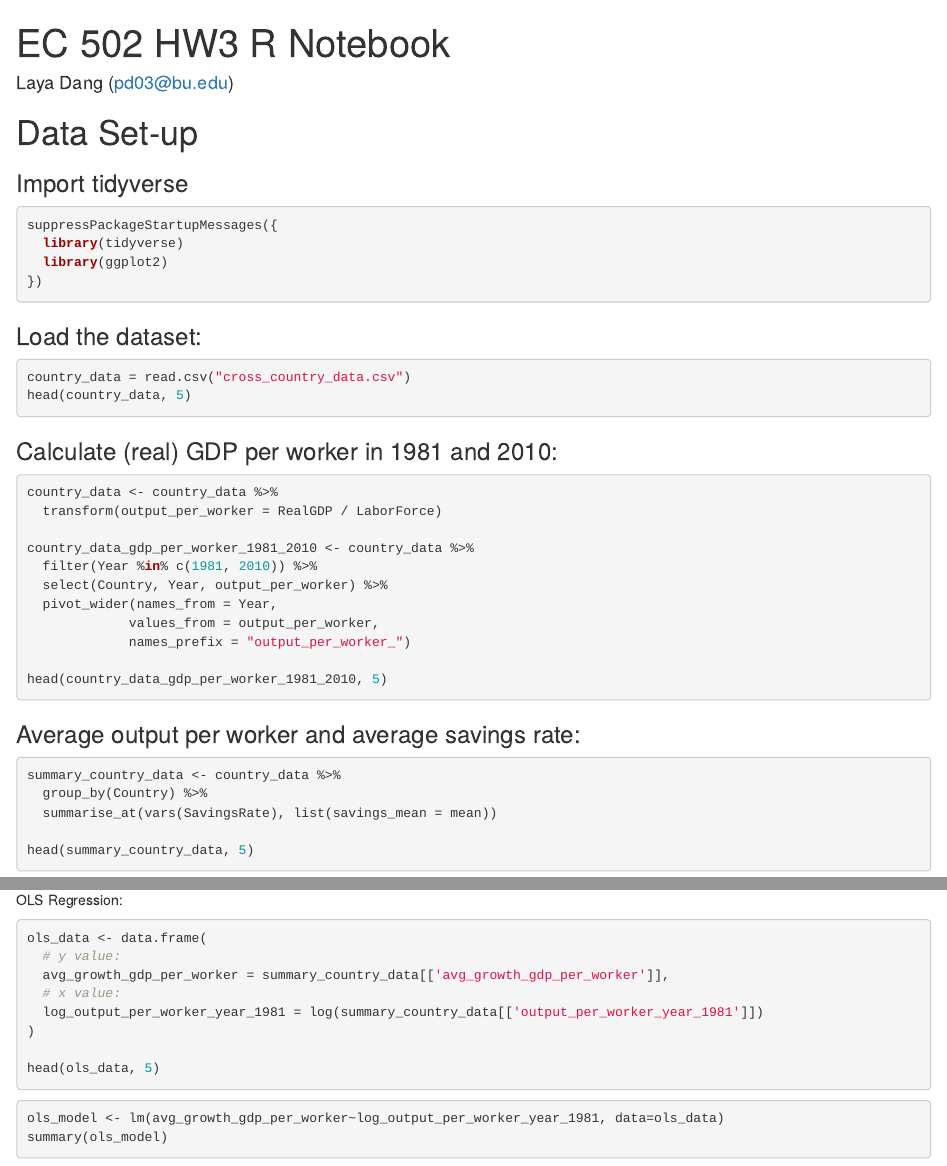
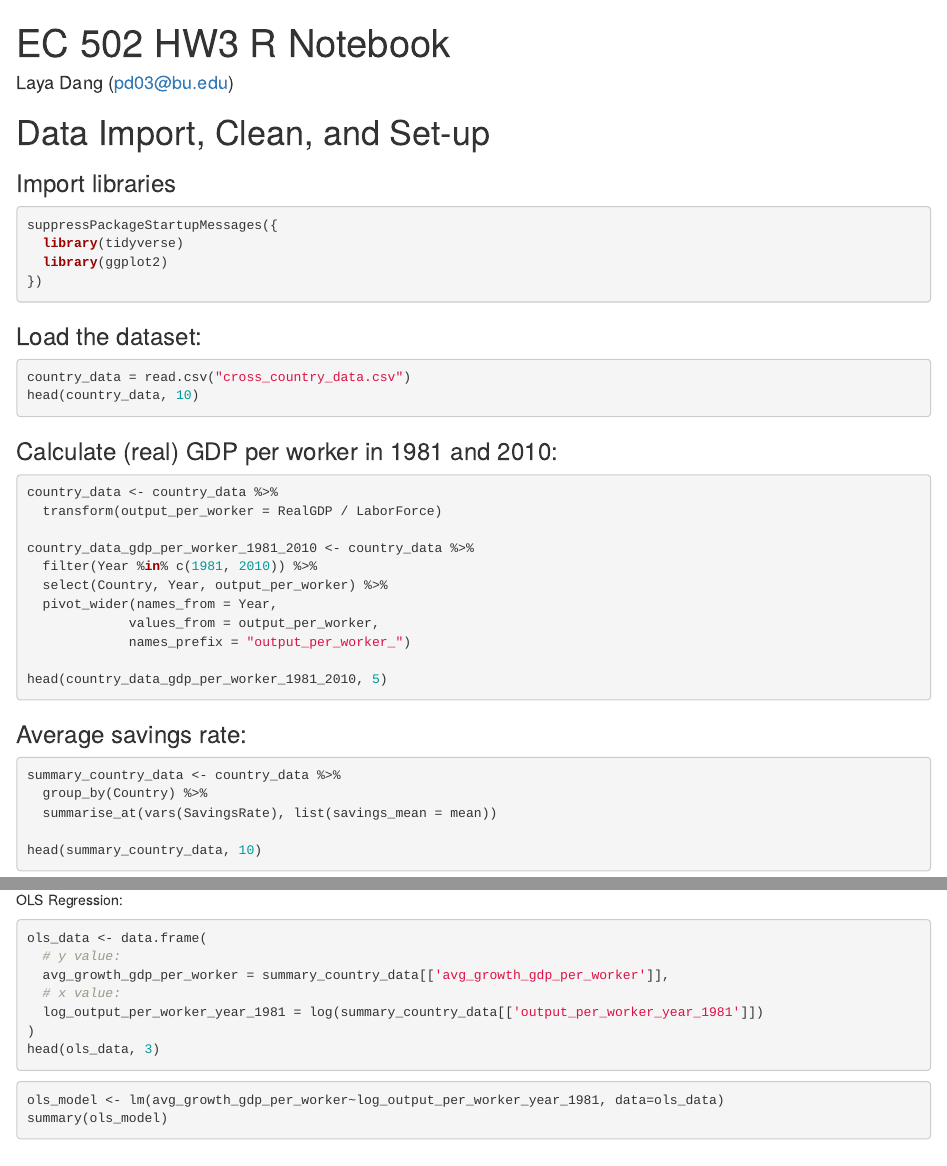
Before and after one commit to layadang/ec502-hw3, an R Markdown document (ec502_hw3.Rmd): the page in a window 1100 px wide, from its top, and a second part further down, joined at a grey line. Rendered offline with R 4.5, knitr and Pandoc, with nearby package versions; the code chunks are not run, so their results and figures are left out.

Commit message:
minor formatting fix

````diff
--- a/ec502_hw3.Rmd
+++ b/ec502_hw3.Rmd
@@ -4,10 +4,12 @@ author: "Laya Dang (pd03@bu.edu)"
 output:
   html_document:
     df_print: paged
+  pdf_document:
+    df_print: kable
 ---
-# Data Set-up
+# Data Import, Clean, and Set-up
 
-### Import tidyverse
+### Import libraries
 
 ```{r}
 suppressPackageStartupMessages({
@@ -20,9 +22,9 @@ suppressPackageStartupMessages({
 
 ```{r}
 country_data = read.csv("cross_country_data.csv")
-head(country_data, 5)
+head(country_data, 10)
 ```
-
+\newpage
 ### Calculate (real) GDP per worker in 1981 and 2010:
 
 ```{r}
@@ -39,12 +41,12 @@ country_data_gdp_per_worker_1981_2010 <- country_data %>%
 head(country_data_gdp_per_worker_1981_2010, 5)
 ```
 
-### Average output per worker and average savings rate:
+### Average savings rate:
 
 ```{r}
 summary_country_data <- country_data %>%
   group_by(Country) %>%
   summarise_at(vars(SavingsRate), list(savings_mean = mean))
 
-head(summary_country_data, 5)
+head(summary_country_data, 10)
 ```
@@ -172,15 +174,12 @@ ols_data <- data.frame(
   # x value:
   log_output_per_worker_year_1981 = log(summary_country_data[['output_per_worker_year_1981']])
 )
-
-head(ols_data, 5)
+head(ols_data, 3)
 ```
 
 ```{r}
-
 ols_model <- lm(avg_growth_gdp_per_worker~log_output_per_worker_year_1981, data=ols_data)
 summary(ols_model)
-
 ```
 
 From the above OLS model, we get the formula where g = 0.037238 + -0.002724 * log(Y/L) + 0.0179
````
Also changed, not shown: ec502_hw3.html, ec502_hw3.pdf, ec502_hw3.Rmd (17 more changed lines).
